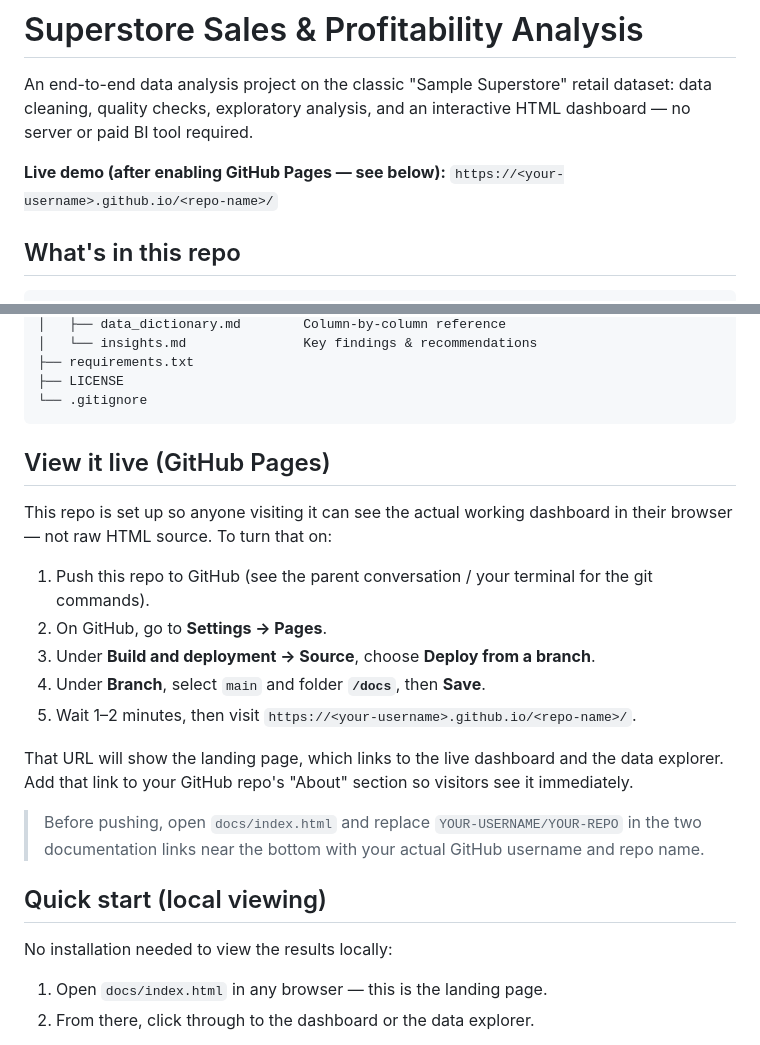
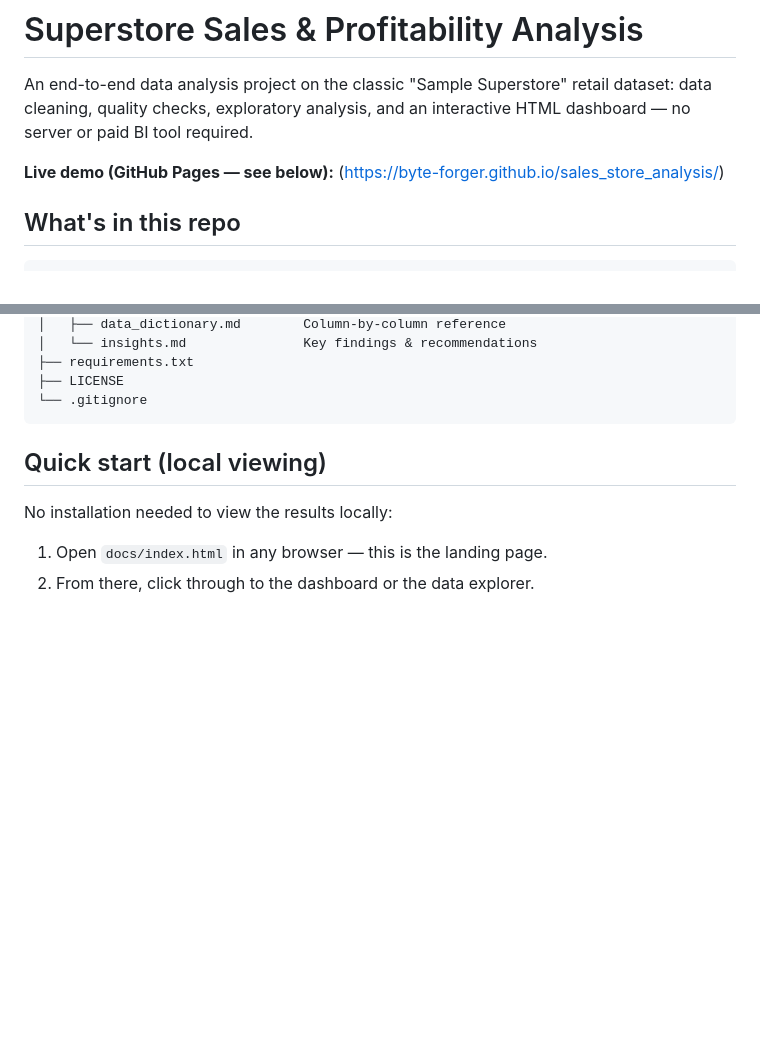
Before and after one commit to byte-forger/sales_store_analysis, a Markdown page: README.md, 2 parts joined by grey strips. GitHub-like rendering; blank space fills up the shorter version.

````diff
--- a/README.md
+++ b/README.md
@@ -4,8 +4,8 @@ An end-to-end data analysis project on the classic "Sample Superstore" retail
 dataset: data cleaning, quality checks, exploratory analysis, and an
 interactive HTML dashboard — no server or paid BI tool required.
 
-**Live demo (after enabling GitHub Pages — see below):**
-`https://<your-username>.github.io/<repo-name>/`
+**Live demo (GitHub Pages — see below):**
+(https://byte-forger.github.io/sales_store_analysis/)
 
 ## What's in this repo
 
@@ -28,25 +28,6 @@ interactive HTML dashboard — no server or paid BI tool required.
 ├── LICENSE
 └── .gitignore
 ```
-
-## View it live (GitHub Pages)
-
-This repo is set up so anyone visiting it can see the actual working
-dashboard in their browser — not raw HTML source. To turn that on:
-
-1. Push this repo to GitHub (see the parent conversation / your terminal for the git commands).
-2. On GitHub, go to **Settings → Pages**.
-3. Under **Build and deployment → Source**, choose **Deploy from a branch**.
-4. Under **Branch**, select `main` and folder **`/docs`**, then **Save**.
-5. Wait 1–2 minutes, then visit `https://<your-username>.github.io/<repo-name>/`.
-
-That URL will show the landing page, which links to the live dashboard and
-the data explorer. Add that link to your GitHub repo's "About" section so
-visitors see it immediately.
-
-> Before pushing, open `docs/index.html` and replace `YOUR-USERNAME/YOUR-REPO`
-> in the two documentation links near the bottom with your actual GitHub
-> username and repo name.
 
 ## Quick start (local viewing)
 
````
